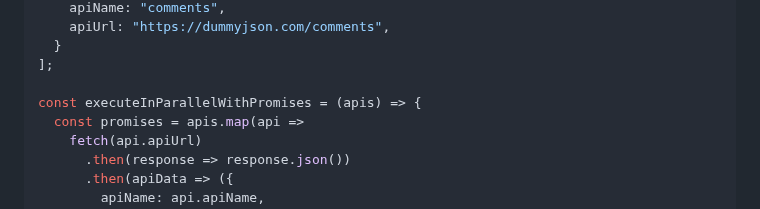
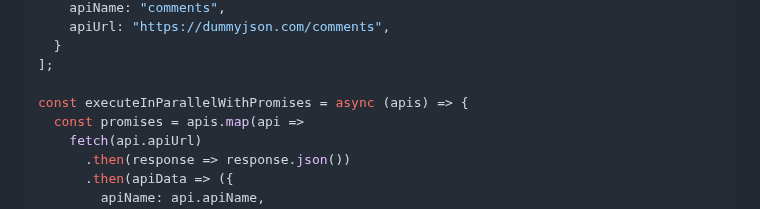
Before and after one commit to aya-thafer2/Mastering-JavaScript-in-20-Days, a Markdown page: Day9.md, the part around the change. GitHub-like rendering.

```diff
--- a/Day9.md
+++ b/Day9.md
@@ -329,7 +329,7 @@ const apis = [
   }
 ];
 
-const executeInParallelWithPromises = (apis) => {
+const executeInParallelWithPromises = async (apis) => {
   const promises = apis.map(api =>
     fetch(api.apiUrl)
       .then(response => response.json())
```
